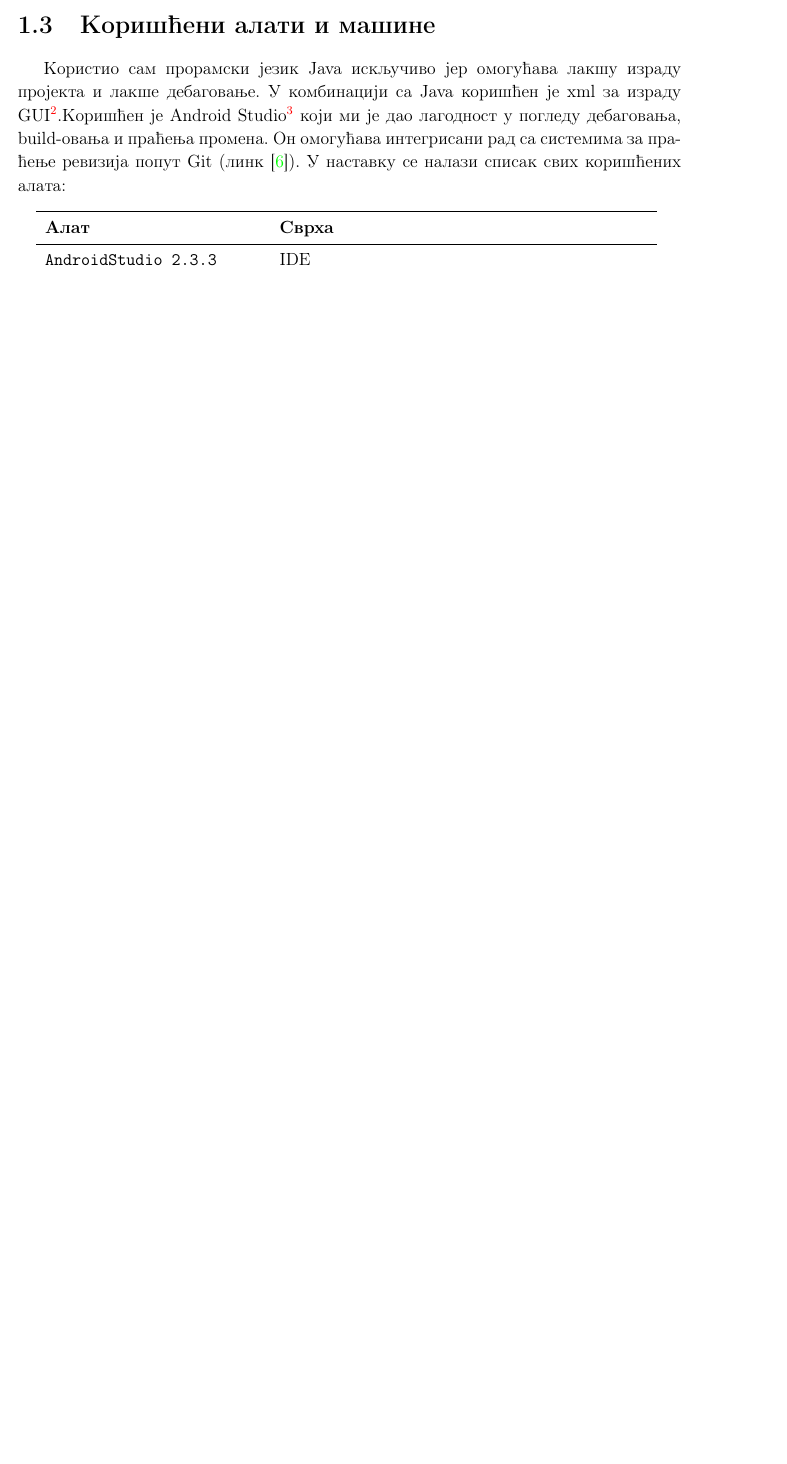
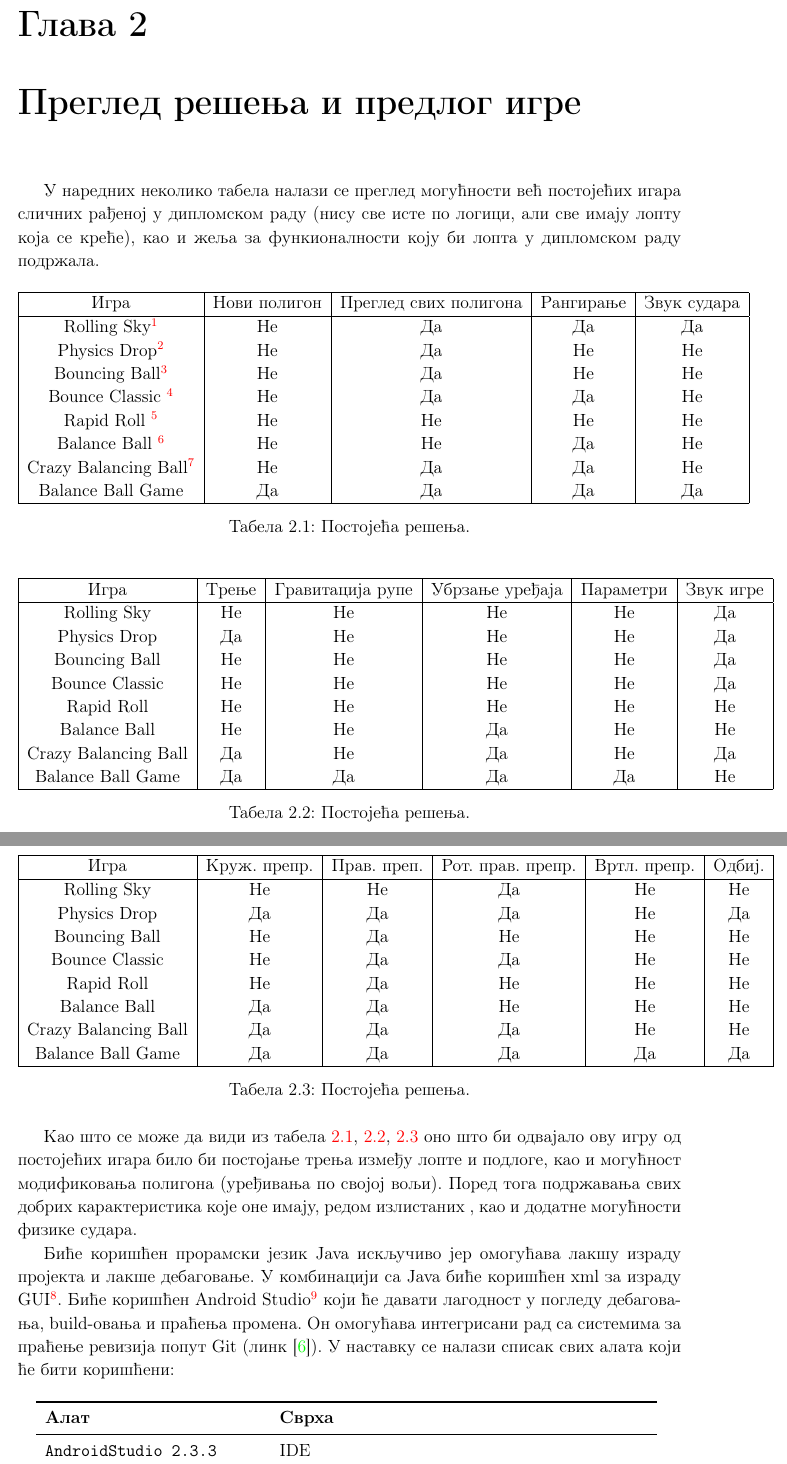
Before and after one commit to popina1994/balancing-ball-game, a LaTeX document (Documentation/The Ball.tex, which reads Documentation/CurrentSolutions.tex, Documentation/Intro.tex): part of page 5 of 35 before the commit and two parts of pages 6 and 7 of 36 after it, the two joined at a grey line, cut at the place of the change, the shorter picture padded with empty space. Compiled offline with pdfLaTeX.

Commit message:
1. Introductin refactored. 2. Existing solutions chapter, has been typed.

```diff
--- /dev/null
+++ b/Documentation/CurrentSolutions.tex
@@ -0,0 +1,77 @@
+\chapter{Преглед решења и предлог игре} \label{CurrentSolutions}
+
+У наредних неколико табела налази се преглед могућности већ постојећих игара сличних рађеној у дипломском раду (нису све исте по логици, али све имају лопту која се креће), као и жеља за функионалности коју би лопта у дипломском раду подржала.
+
+\begin{table}[H]
+\begin{tabular}{|c|c|c|c|c|}
+\hline
+Игра & Нови полигон & Преглед свих полигона& Рангирање & Звук судара \\
+\hline
+Rolling Sky\footnote{\url{https://play.google.com/store/apps/details?id=com.turbochilli.rollingsky&hl=sr}} & Не & Да &  Да& Да\\
+Physics Drop\footnote{\url{https://play.google.com/store/apps/details?id=com.dreamed.physicsdrop&hl=sr}} & Не & Да &  Не & Не\\
+Bouncing Ball\footnote{\url{https://play.google.com/store/apps/details?id=com.theblackeagledev.bouncingball&hl=sr}} & Не & Да &  Не& Не\\
+Bounce Classic \footnote{\url{https://play.google.com/store/apps/details?id=com.classic.bounce}} & Не & Да &  Да& Не\\
+Rapid Roll \footnote{\url{https://play.google.com/store/apps/details?id=com.nitroxis.rapidroll}} & Не & Не&  Не& Не\\
+Balance Ball \footnote{\url{https://play.google.com/store/apps/details?id=com.sumadagames.balanceBall}} & Не & Не&  Да &Не\\
+Crazy Balancing Ball\footnote{\url{https://play.google.com/store/apps/details?id=actiongames.games.cbb}} & Не & Да&  Да &Не\\
+Balance Ball Game & Да & Да & Да & Да\\
+\hline
+\end{tabular}
+
+\caption{Постојећа решења.} \label{ExistingSolutions1}
+\end{table}
+
+\begin{table}[H]
+\begin{tabular}{|c|c|c|c|c|c|}
+\hline
+Игра & Трење & Гравитација рупе& Убрзање уређаја& Параметри& Звук игре \\
+\hline
+Rolling Sky & Не & Не &  Не& Не&Да\\
+Physics Drop & Да & Не &  Не & Не&Да\\
+Bouncing Ball  & Не & Не&  Не& Не&Да\\
+Bounce Classic  & Не & Не &  Не& Не&Да\\
+Rapid Roll & Не & Не&  Не& Не&Не\\
+Balance Ball  & Не & Не&  Да &Не&Не\\
+Crazy Balancing Ball & Да & Не&  Да &Не&Да\\
+Balance Ball Game & Да & Да & Да & Да&Не\\
+
+\hline
+\end{tabular}
+
+\caption{Постојећа решења.} \label{ExistingSolutions2}
+\end{table}
+
+
+
+\begin{table}[H]
+\begin{tabular}{|c|c|c|c|c|c|}
+\hline
+Игра & Круж. препр.& Прав. преп.& Рот. прав. препр.& Вртл. препр.& Одбиj.\\
+\hline
+Rolling Sky  & Не & Не &  Да&Не&Не\\
+Physics Drop  & Да & Да &  Да & Не&Да\\
+Bouncing Ball & Не & Да&  Не& Не&Не\\
+Bounce Classic & Не & Да &  Да& Не&Не\\
+Rapid Roll  & Не & Да&  Не& Не&Не\\
+Balance Ball& Да & Да&  Не &Не&Не\\
+Crazy Balancing Ball & Да & Да&  Да &Не&Не\\
+Balance Ball Game & Да & Да & Да & Да&Да\\
+
+\hline
+\end{tabular}
+
+\caption{Постојећа решења.} \label{ExistingSolutions3}
+\end{table}
+
+
+Као што се може да види из табела \ref{ExistingSolutions1}, \ref{ExistingSolutions2}, \ref{ExistingSolutions3} оно што би одвајало ову игру од постојећих игара било би постојање трења између лопте и подлоге, као и могућност модификовања полигона (уређивања по својој вољи). Поред тога подржавања свих добрих карактеристика које оне имају, редом излистаних , као и додатне могућности физике судара.
+
+
+
+
+Биће коришћен прорамски језик Java искључиво јер омогућава лакшу израду пројекта и лакше дебаговање. У комбинацији са Java биће коришћeн xml за израду GUI\footnote{Graphical User Interface}. Биће коришћен  Android Studio\footnote{\url{https://developer.android.com/studio/index.html}} који ће давати лагодност у погледу дебаговања, build-овања и праћења промена. Он омогућава интегрисани рад са системима за праћење ревизија попут Git (линк \cite{BitBucket}). У наставку се налази списак свих алата који ће бити коришћени:
+\begin{table}[H]\centering
+\begin{tabular}{ l  l } \toprule
+{\bf Алат} & {\bf Сврха}\\ \midrule
+{\tt AndroidStudio 2.3.3} & IDE\\
+{\tt compileSdkVersion 25.0.1} & систем за build-овање уграђен у AndroidStudio\\
@@ -0,0 +81,4 @@
+\end{tabular}
+\caption{Алати коришћени при развоју пројекта.} \label{UsedTools}
+\end{table}
+Машина на којој ће бити писан и компајлиран код и на којој ће радити Android Studio је HP Omen са 12GB RAM, 512GB SSD, i7-6700HQ 2,7GHz, оперативни систем Windows 10.0.15063. Машина на којој ће бити покретана апликација је NVIDIA Shield Tablet K1, који је у тренутку првог инсталирања имао Android 5.0 верзију инсталирану. \footnote{У тренутку писања последњих измена ажуриран је на Android 7.0}. Минимални Андроид ОС\footnote{Оперативни систем} који подржава апликацију је 5.0.
--- a/Documentation/Intro.tex
+++ b/Documentation/Intro.tex
@@ -13,7 +2,0 @@
-\section{Коришћени алати и машине}
-Користио сам прорамски језик Java искључиво јер омогућава лакшу израду пројекта и лакше дебаговање. У комбинацији са Java коришћeн је xml за израду GUI\footnote{Graphical User Interface}.Коришћен је Android Studio\footnote{\url{https://developer.android.com/studio/index.html}} који ми је дао лагодност у погледу дебаговања, build-овања и праћења промена. Он омогућава интегрисани рад са системима за праћење ревизија попут Git (линк \cite{BitBucket}). У наставку се налази списак свих коришћених алата:
-\begin{table}[H]\centering
-\begin{tabular}{ l  l } \toprule
-{\bf Алат} & {\bf Сврха}\\ \midrule
-{\tt AndroidStudio 2.3.3} & IDE\\
-{\tt compileSdkVersion 25.0.1} & систем за build-овање уграђен у AndroidStudio\\
@@ -23,3 +2,0 @@
-\end{tabular}
-\caption{Алати коришћени при развоју пројекта.} \label{UsedTools}
-\end{table}
--- a/Documentation/The Ball.tex
+++ b/Documentation/The Ball.tex
@@ -5,7 +5,7 @@
 \usepackage[serbianc]{babel}
 \usepackage[colorlinks = true,urlcolor = blue]{hyperref}
 \usepackage{setspace, amsmath, amsfonts, amssymb, amsthm, enumerate, graphicx, color}
-\usepackage[left=1in, right=1.0in, top=1.0in, bottom=1.0in]{geometry}
+\usepackage[margin=1in]{geometry}
 \usepackage{listings}
 \usepackage{algorithm}
 \usepackage{algpseudocode}
```
Also changed, not shown: Documentation/Bibliography.tex (+2 -2 lines), Documentation/Conclusion.tex (+1 -1 lines), Documentation/TitlePage.tex (+1 -1 lines), Documentation/CurrentSolutions.tex (3 more changed lines), Documentation/Intro.tex (23 more changed lines), Documentation/The Ball.tex (1 more changed lines), 10 other files.
